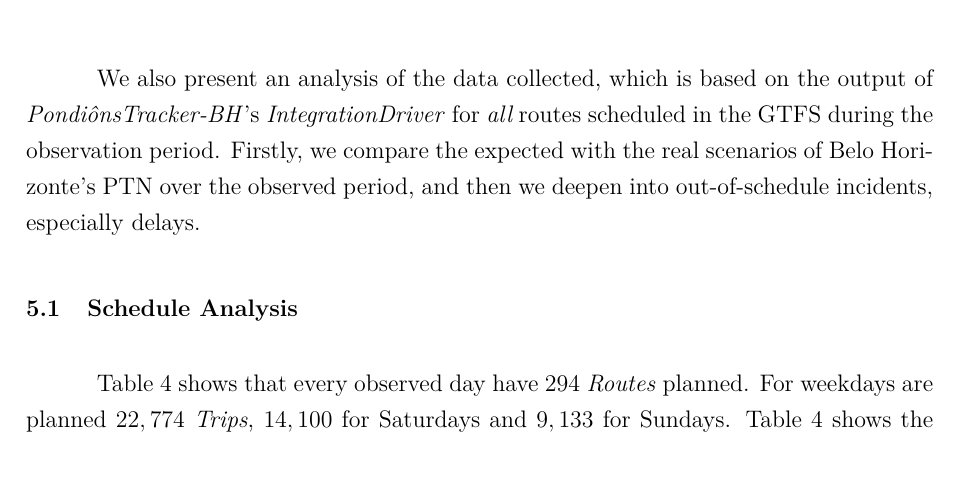
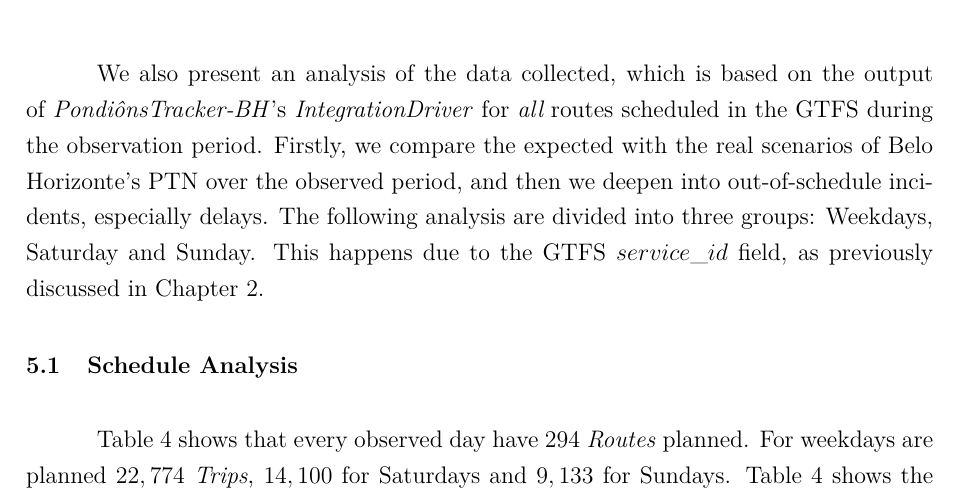
Before and after one commit to Pongelupe/mestrado, a LaTeX thesis (manuscript/Dissertacao.tex, which reads manuscript/texto/cap5.tex): part of page 46 of 62, cut so that both start at the same text. Compiled offline with pdfLaTeX; a LaTeX package or settings file that is missing is left out.

Commit message:
Weekday and weekend?

```diff
--- a/manuscript/texto/cap5.tex
+++ b/manuscript/texto/cap5.tex
@@ -53,7 +53,7 @@ Date & Day-of-Week & Entries \\
 
 We also present an analysis of the data collected, which is based on the output of
 \textit{PondiônsTracker-BH}'s \textit{IntegrationDriver} for {\em all} routes scheduled in
-the GTFS during the observation period. Firstly, we compare the expected with the real scenarios of Belo Horizonte's PTN over the observed period, and then we deepen into out-of-schedule incidents, especially delays.
+the GTFS during the observation period. Firstly, we compare the expected with the real scenarios of Belo Horizonte's PTN over the observed period, and then we deepen into out-of-schedule incidents, especially delays. The following analysis are divided into three groups: Weekdays, Saturday and Sunday. This happens due to the GTFS $service\_id$ field, as previously discussed in Chapter 2.
 
 
 \section{Schedule Analysis}
```
Also changed, not shown: manuscript/notes.txt (+1 -1 lines), manuscript/Dissertacao.pdf.
